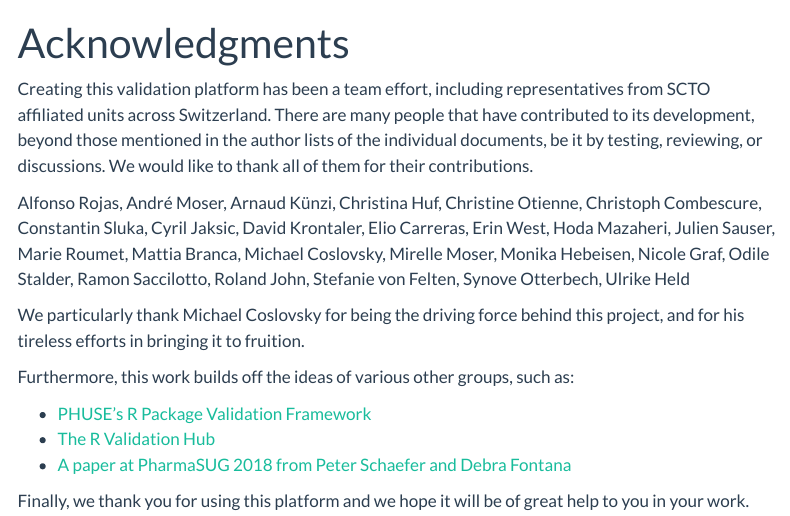
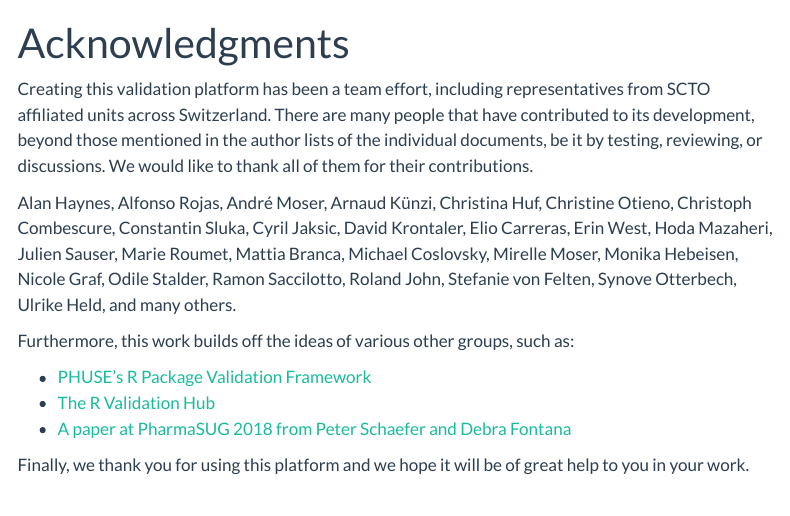
Before and after one commit to SwissClinicalTrialOrganisation/validation_platform, a Quarto document (acknowledge.qmd): the page in a window 1100 px wide, from its top. Rendered offline with R 4.5, knitr and Pandoc in place of Quarto, with nearby package versions; menus at the side of the page are left out.

Commit message:
update acknowledgements

```diff
--- a/acknowledge.qmd
+++ b/acknowledge.qmd
@@ -4,11 +4,12 @@ title: "Acknowledgments"
 
 Creating this validation platform has been a team effort, including representatives from SCTO affiliated units across Switzerland. There are many people that have contributed to its development, beyond those mentioned in the author lists of the individual documents, be it by testing, reviewing, or discussions. We would like to thank all of them for their contributions.
 
+Alan Haynes,
 Alfonso Rojas,
 André Moser,
 Arnaud Künzi,
 Christina Huf,
-Christine Otienne,
+Christine Otieno,
 Christoph Combescure,
 Constantin Sluka,
 Cyril Jaksic,
@@ -28,9 +29,8 @@ Ramon Saccilotto,
 Roland John,
 Stefanie von Felten,
 Synove Otterbech,
-Ulrike Held
-
-We particularly thank Michael Coslovsky for being the driving force behind this project, and for his tireless efforts in bringing it to fruition.
+Ulrike Held,
+and many others.
 
 Furthermore, this work builds off the ideas of various other groups, such as:
 
```
